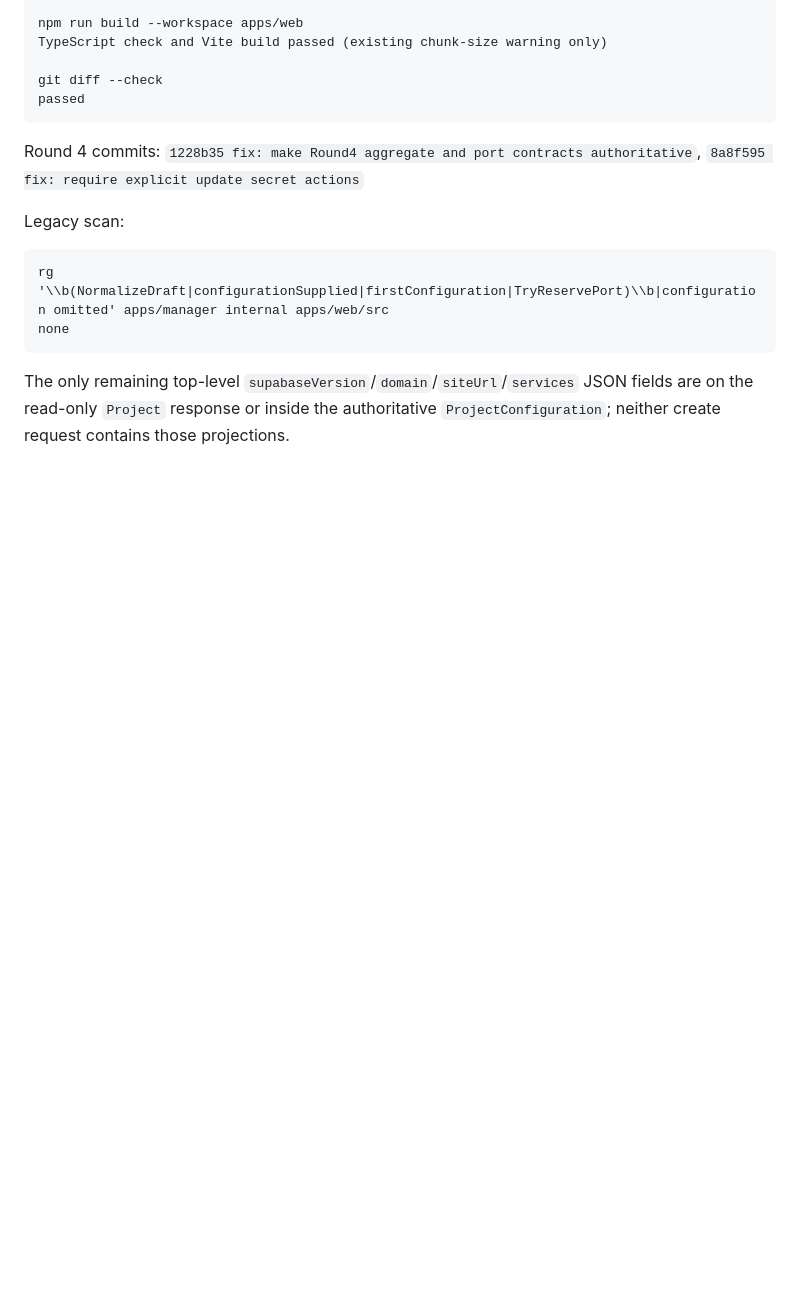
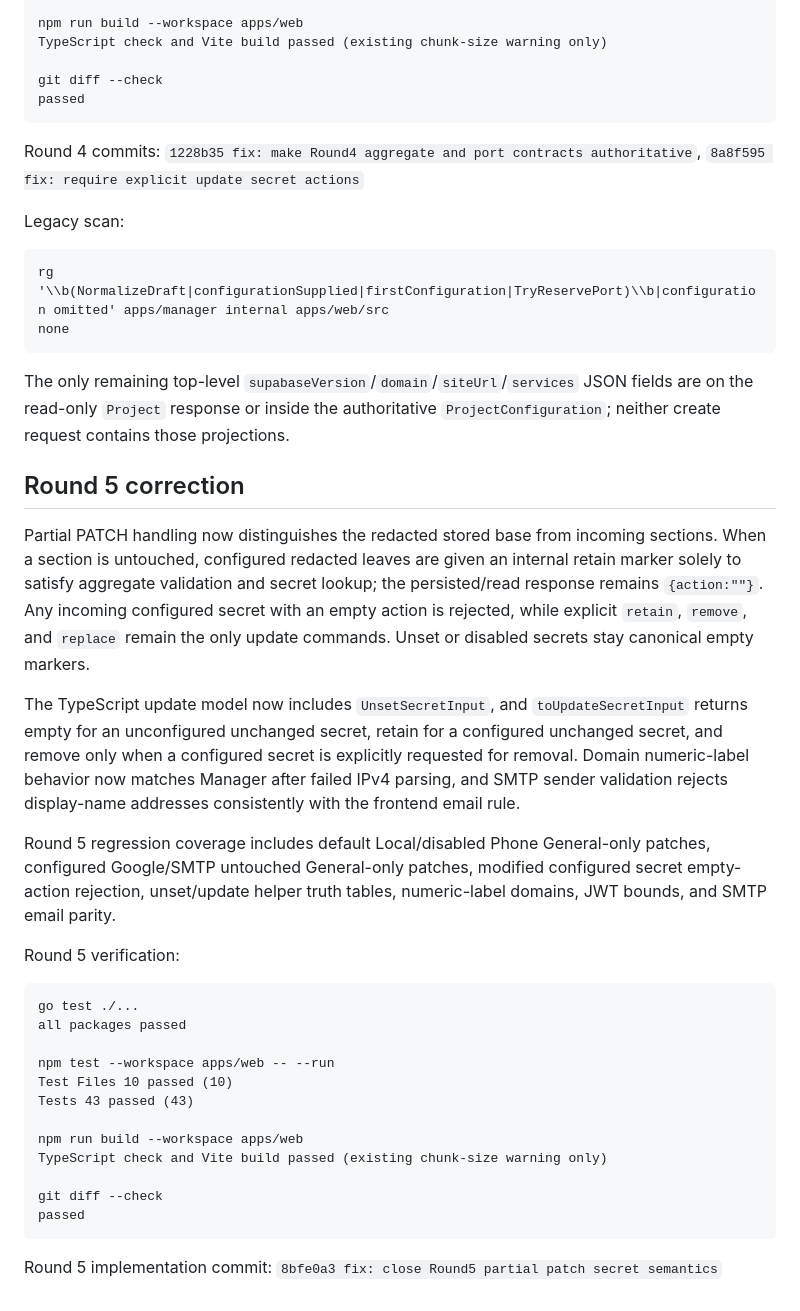
Before and after one commit to Phantomxm2021/SupabaseInstaller, a Markdown page: task-7-report.md, the part around the change. Rendered like a GitHub page; blank space fills up the shorter version.

Commit message:
docs: record Task 7 Round 5 verification

````diff
--- a/task-7-report.md
+++ b/task-7-report.md
@@ -158,3 +158,30 @@ none
 ```
 
 The only remaining top-level `supabaseVersion`/`domain`/`siteUrl`/`services` JSON fields are on the read-only `Project` response or inside the authoritative `ProjectConfiguration`; neither create request contains those projections.
+
+## Round 5 correction
+
+Partial PATCH handling now distinguishes the redacted stored base from incoming sections. When a section is untouched, configured redacted leaves are given an internal retain marker solely to satisfy aggregate validation and secret lookup; the persisted/read response remains `{action:""}`. Any incoming configured secret with an empty action is rejected, while explicit `retain`, `remove`, and `replace` remain the only update commands. Unset or disabled secrets stay canonical empty markers.
+
+The TypeScript update model now includes `UnsetSecretInput`, and `toUpdateSecretInput` returns empty for an unconfigured unchanged secret, retain for a configured unchanged secret, and remove only when a configured secret is explicitly requested for removal. Domain numeric-label behavior now matches Manager after failed IPv4 parsing, and SMTP sender validation rejects display-name addresses consistently with the frontend email rule.
+
+Round 5 regression coverage includes default Local/disabled Phone General-only patches, configured Google/SMTP untouched General-only patches, modified configured secret empty-action rejection, unset/update helper truth tables, numeric-label domains, JWT bounds, and SMTP email parity.
+
+Round 5 verification:
+
+```text
+go test ./...
+all packages passed
+
+npm test --workspace apps/web -- --run
+Test Files 10 passed (10)
+Tests 43 passed (43)
+
+npm run build --workspace apps/web
+TypeScript check and Vite build passed (existing chunk-size warning only)
+
+git diff --check
+passed
+```
+
+Round 5 implementation commit: `8bfe0a3 fix: close Round5 partial patch secret semantics`
````
